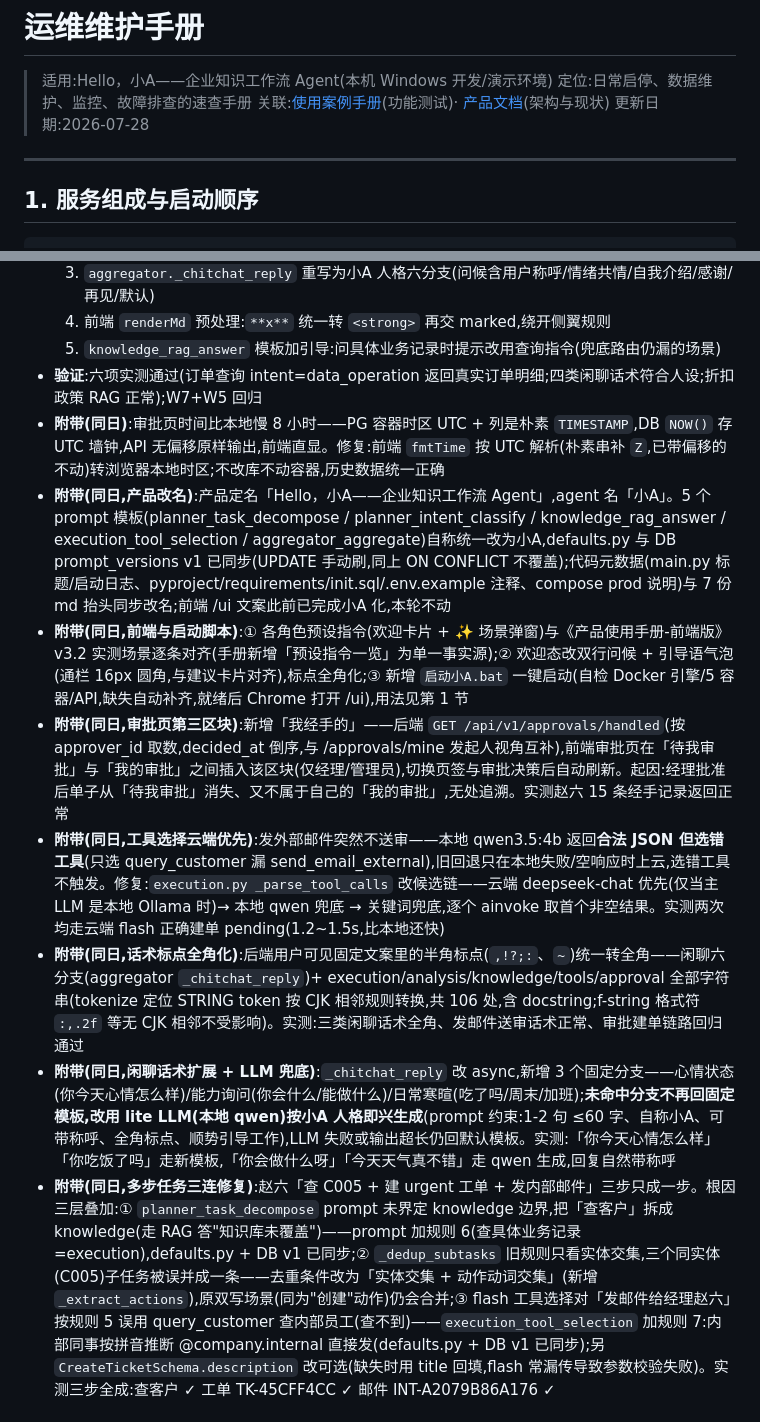
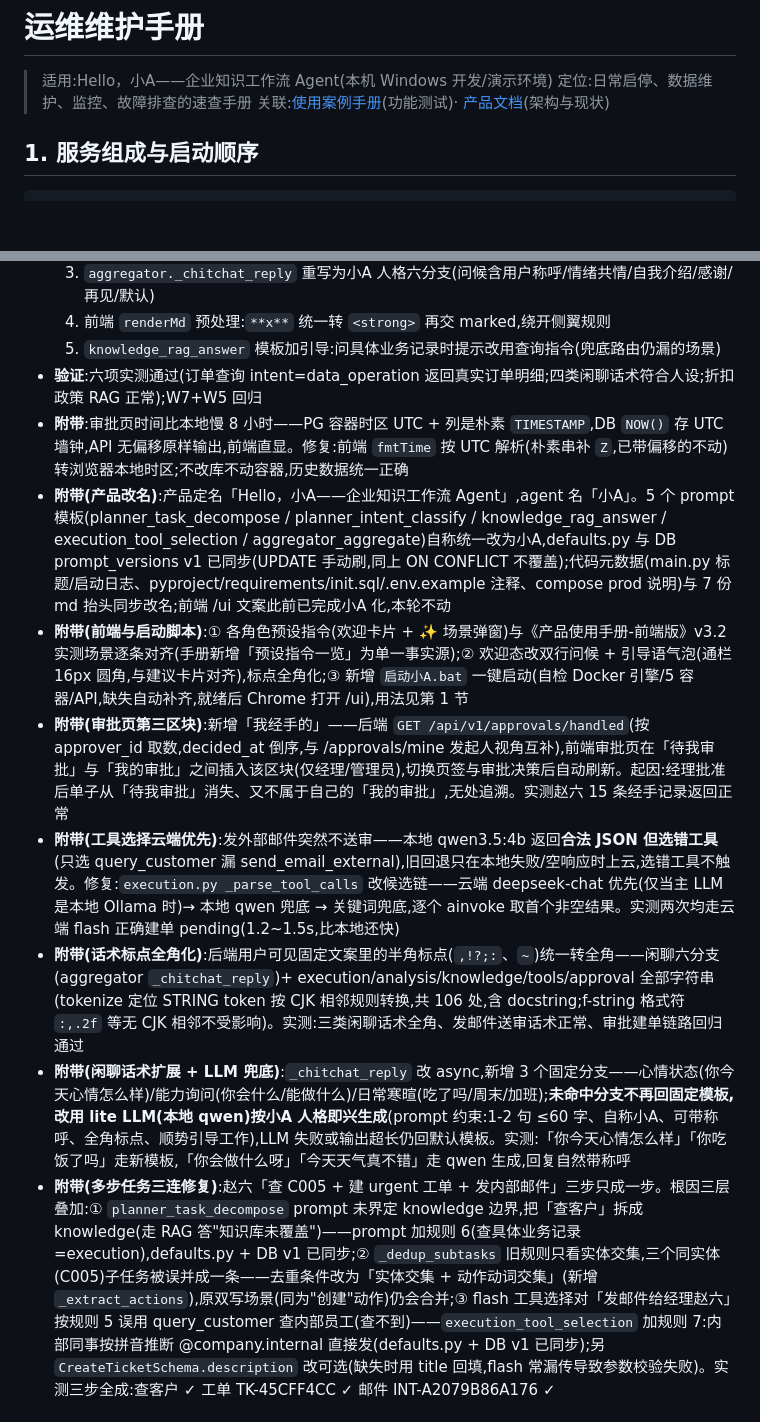
Before and after one commit to kingoftaro/hello-xiao-a, a Markdown page: docs/运维维护手册.md, 2 parts joined by grey strips. GitHub-like rendering; blank space fills up the shorter version.

```diff
--- a/docs/运维维护手册.md
+++ b/docs/运维维护手册.md
@@ -3,9 +3,6 @@
 > 适用:Hello，小A——企业知识工作流 Agent(本机 Windows 开发/演示环境)
 > 定位:日常启停、数据维护、监控、故障排查的速查手册
 > 关联:[使用案例手册](使用案例手册.md)(功能测试)· [产品文档](产品文档.md)(架构与现状)
-> 更新日期:2026-07-28
-
----
 
 ## 1. 服务组成与启动顺序
 
@@ -243,12 +240,12 @@ Redis checkpoint 属会话状态,不纳入常规备份(丢了=历史会话不可
   4. 前端 `renderMd` 预处理:`**x**` 统一转 `<strong>` 再交 marked,绕开侧翼规则
   5. `knowledge_rag_answer` 模板加引导:问具体业务记录时提示改用查询指令(兜底路由仍漏的场景)
 - **验证**:六项实测通过(订单查询 intent=data_operation 返回真实订单明细;四类闲聊话术符合人设;折扣政策 RAG 正常);W7+W5 回归
-- **附带(同日)**:审批页时间比本地慢 8 小时——PG 容器时区 UTC + 列是朴素 `TIMESTAMP`,DB `NOW()` 存 UTC 墙钟,API 无偏移原样输出,前端直显。修复:前端 `fmtTime` 按 UTC 解析(朴素串补 `Z`,已带偏移的不动)转浏览器本地时区;不改库不动容器,历史数据统一正确
-- **附带(同日,产品改名)**:产品定名「Hello，小A——企业知识工作流 Agent」,agent 名「小A」。5 个 prompt 模板(planner_task_decompose / planner_intent_classify / knowledge_rag_answer / execution_tool_selection / aggregator_aggregate)自称统一改为小A,defaults.py 与 DB prompt_versions v1 已同步(UPDATE 手动刷,同上 ON CONFLICT 不覆盖);代码元数据(main.py 标题/启动日志、pyproject/requirements/init.sql/.env.example 注释、compose prod 说明)与 7 份 md 抬头同步改名;前端 /ui 文案此前已完成小A 化,本轮不动
-- **附带(同日,前端与启动脚本)**:① 各角色预设指令(欢迎卡片 + ✨ 场景弹窗)与《产品使用手册-前端版》v3.2 实测场景逐条对齐(手册新增「预设指令一览」为单一事实源);② 欢迎态改双行问候 + 引导语气泡(通栏 16px 圆角,与建议卡片对齐),标点全角化;③ 新增 `启动小A.bat` 一键启动(自检 Docker 引擎/5 容器/API,缺失自动补齐,就绪后 Chrome 打开 /ui),用法见第 1 节
-- **附带(同日,审批页第三区块)**:新增「我经手的」——后端 `GET /api/v1/approvals/handled`(按 approver_id 取数,decided_at 倒序,与 /approvals/mine 发起人视角互补),前端审批页在「待我审批」与「我的审批」之间插入该区块(仅经理/管理员),切换页签与审批决策后自动刷新。起因:经理批准后单子从「待我审批」消失、又不属于自己的「我的审批」,无处追溯。实测赵六 15 条经手记录返回正常
-- **附带(同日,工具选择云端优先)**:发外部邮件突然不送审——本地 qwen3.5:4b 返回**合法 JSON 但选错工具**(只选 query_customer 漏 send_email_external),旧回退只在本地失败/空响应时上云,选错工具不触发。修复:`execution.py _parse_tool_calls` 改候选链——云端 deepseek-chat 优先(仅当主 LLM 是本地 Ollama 时)→ 本地 qwen 兜底 → 关键词兜底,逐个 ainvoke 取首个非空结果。实测两次均走云端 flash 正确建单 pending(1.2~1.5s,比本地还快)
-- **附带(同日,话术标点全角化)**:后端用户可见固定文案里的半角标点(`,!?;:`、`~`)统一转全角——闲聊六分支(aggregator `_chitchat_reply`)+ execution/analysis/knowledge/tools/approval 全部字符串(tokenize 定位 STRING token 按 CJK 相邻规则转换,共 106 处,含 docstring;f-string 格式符 `:,.2f` 等无 CJK 相邻不受影响)。实测:三类闲聊话术全角、发邮件送审话术正常、审批建单链路回归通过
-- **附带(同日,闲聊话术扩展 + LLM 兜底)**:`_chitchat_reply` 改 async,新增 3 个固定分支——心情状态(你今天心情怎么样)/能力询问(你会什么/能做什么)/日常寒暄(吃了吗/周末/加班);**未命中分支不再回固定模板,改用 lite LLM(本地 qwen)按小A 人格即兴生成**(prompt 约束:1-2 句 ≤60 字、自称小A、可带称呼、全角标点、顺势引导工作),LLM 失败或输出超长仍回默认模板。实测:「你今天心情怎么样」「你吃饭了吗」走新模板,「你会做什么呀」「今天天气真不错」走 qwen 生成,回复自然带称呼
-- **附带(同日,多步任务三连修复)**:赵六「查 C005 + 建 urgent 工单 + 发内部邮件」三步只成一步。根因三层叠加:① `planner_task_decompose` prompt 未界定 knowledge 边界,把「查客户」拆成 knowledge(走 RAG 答"知识库未覆盖")——prompt 加规则 6(查具体业务记录=execution),defaults.py + DB v1 已同步;② `_dedup_subtasks` 旧规则只看实体交集,三个同实体(C005)子任务被误并成一条——去重条件改为「实体交集 + 动作动词交集」(新增 `_extract_actions`),原双写场景(同为"创建"动作)仍会合并;③ flash 工具选择对「发邮件给经理赵六」按规则 5 误用 query_customer 查内部员工(查不到)——`execution_tool_selection` 加规则 7:内部同事按拼音推断 @company.internal 直接发(defaults.py + DB v1 已同步);另 `CreateTicketSchema.description` 改可选(缺失时用 title 回填,flash 常漏传导致参数校验失败)。实测三步全成:查客户 ✓ 工单 TK-45CFF4CC ✓ 邮件 INT-A2079B86A176 ✓
+- **附带**:审批页时间比本地慢 8 小时——PG 容器时区 UTC + 列是朴素 `TIMESTAMP`,DB `NOW()` 存 UTC 墙钟,API 无偏移原样输出,前端直显。修复:前端 `fmtTime` 按 UTC 解析(朴素串补 `Z`,已带偏移的不动)转浏览器本地时区;不改库不动容器,历史数据统一正确
+- **附带(产品改名)**:产品定名「Hello，小A——企业知识工作流 Agent」,agent 名「小A」。5 个 prompt 模板(planner_task_decompose / planner_intent_classify / knowledge_rag_answer / execution_tool_selection / aggregator_aggregate)自称统一改为小A,defaults.py 与 DB prompt_versions v1 已同步(UPDATE 手动刷,同上 ON CONFLICT 不覆盖);代码元数据(main.py 标题/启动日志、pyproject/requirements/init.sql/.env.example 注释、compose prod 说明)与 7 份 md 抬头同步改名;前端 /ui 文案此前已完成小A 化,本轮不动
+- **附带(前端与启动脚本)**:① 各角色预设指令(欢迎卡片 + ✨ 场景弹窗)与《产品使用手册-前端版》v3.2 实测场景逐条对齐(手册新增「预设指令一览」为单一事实源);② 欢迎态改双行问候 + 引导语气泡(通栏 16px 圆角,与建议卡片对齐),标点全角化;③ 新增 `启动小A.bat` 一键启动(自检 Docker 引擎/5 容器/API,缺失自动补齐,就绪后 Chrome 打开 /ui),用法见第 1 节
+- **附带(审批页第三区块)**:新增「我经手的」——后端 `GET /api/v1/approvals/handled`(按 approver_id 取数,decided_at 倒序,与 /approvals/mine 发起人视角互补),前端审批页在「待我审批」与「我的审批」之间插入该区块(仅经理/管理员),切换页签与审批决策后自动刷新。起因:经理批准后单子从「待我审批」消失、又不属于自己的「我的审批」,无处追溯。实测赵六 15 条经手记录返回正常
+- **附带(工具选择云端优先)**:发外部邮件突然不送审——本地 qwen3.5:4b 返回**合法 JSON 但选错工具**(只选 query_customer 漏 send_email_external),旧回退只在本地失败/空响应时上云,选错工具不触发。修复:`execution.py _parse_tool_calls` 改候选链——云端 deepseek-chat 优先(仅当主 LLM 是本地 Ollama 时)→ 本地 qwen 兜底 → 关键词兜底,逐个 ainvoke 取首个非空结果。实测两次均走云端 flash 正确建单 pending(1.2~1.5s,比本地还快)
+- **附带(话术标点全角化)**:后端用户可见固定文案里的半角标点(`,!?;:`、`~`)统一转全角——闲聊六分支(aggregator `_chitchat_reply`)+ execution/analysis/knowledge/tools/approval 全部字符串(tokenize 定位 STRING token 按 CJK 相邻规则转换,共 106 处,含 docstring;f-string 格式符 `:,.2f` 等无 CJK 相邻不受影响)。实测:三类闲聊话术全角、发邮件送审话术正常、审批建单链路回归通过
+- **附带(闲聊话术扩展 + LLM 兜底)**:`_chitchat_reply` 改 async,新增 3 个固定分支——心情状态(你今天心情怎么样)/能力询问(你会什么/能做什么)/日常寒暄(吃了吗/周末/加班);**未命中分支不再回固定模板,改用 lite LLM(本地 qwen)按小A 人格即兴生成**(prompt 约束:1-2 句 ≤60 字、自称小A、可带称呼、全角标点、顺势引导工作),LLM 失败或输出超长仍回默认模板。实测:「你今天心情怎么样」「你吃饭了吗」走新模板,「你会做什么呀」「今天天气真不错」走 qwen 生成,回复自然带称呼
+- **附带(多步任务三连修复)**:赵六「查 C005 + 建 urgent 工单 + 发内部邮件」三步只成一步。根因三层叠加:① `planner_task_decompose` prompt 未界定 knowledge 边界,把「查客户」拆成 knowledge(走 RAG 答"知识库未覆盖")——prompt 加规则 6(查具体业务记录=execution),defaults.py + DB v1 已同步;② `_dedup_subtasks` 旧规则只看实体交集,三个同实体(C005)子任务被误并成一条——去重条件改为「实体交集 + 动作动词交集」(新增 `_extract_actions`),原双写场景(同为"创建"动作)仍会合并;③ flash 工具选择对「发邮件给经理赵六」按规则 5 误用 query_customer 查内部员工(查不到)——`execution_tool_selection` 加规则 7:内部同事按拼音推断 @company.internal 直接发(defaults.py + DB v1 已同步);另 `CreateTicketSchema.description` 改可选(缺失时用 title 回填,flash 常漏传导致参数校验失败)。实测三步全成:查客户 ✓ 工单 TK-45CFF4CC ✓ 邮件 INT-A2079B86A176 ✓
 
```
Also changed, not shown: other parts of docs/运维维护手册.md (+16 -16 lines).
